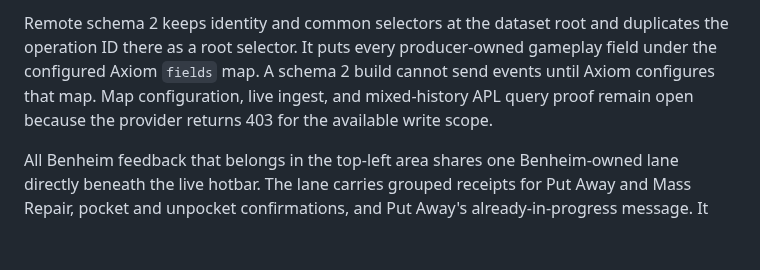
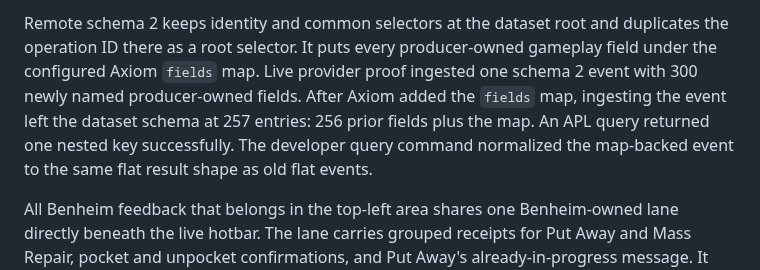
Before and after one commit to beverm2391/valheim-monorepo, a Markdown page: mods/benheim-qol/PRODUCT.md, the part around the change. Drawn GitHub-style; blank space fills up the shorter version.

Commit message:
Document Axiom map field proof

```diff
--- a/mods/benheim-qol/PRODUCT.md
+++ b/mods/benheim-qol/PRODUCT.md
@@ -233,10 +233,12 @@ enabled.
 
 Remote schema 2 keeps identity and common selectors at the dataset root and
 duplicates the operation ID there as a root selector. It puts every
-producer-owned gameplay field under the configured Axiom `fields` map. A
-schema 2 build cannot send events until Axiom configures that map. Map
-configuration, live ingest, and mixed-history APL query proof remain open
-because the provider returns 403 for the available write scope.
+producer-owned gameplay field under the configured Axiom `fields` map. Live
+provider proof ingested one schema 2 event with 300 newly named producer-owned
+fields. After Axiom added the `fields` map, ingesting the event left the dataset
+schema at 257 entries: 256 prior fields plus the map. An APL query returned one
+nested key successfully. The developer query command normalized the map-backed
+event to the same flat result shape as old flat events.
 
 All Benheim feedback that belongs in the top-left area shares one Benheim-owned
 lane directly beneath the live hotbar. The lane carries grouped receipts for
```
